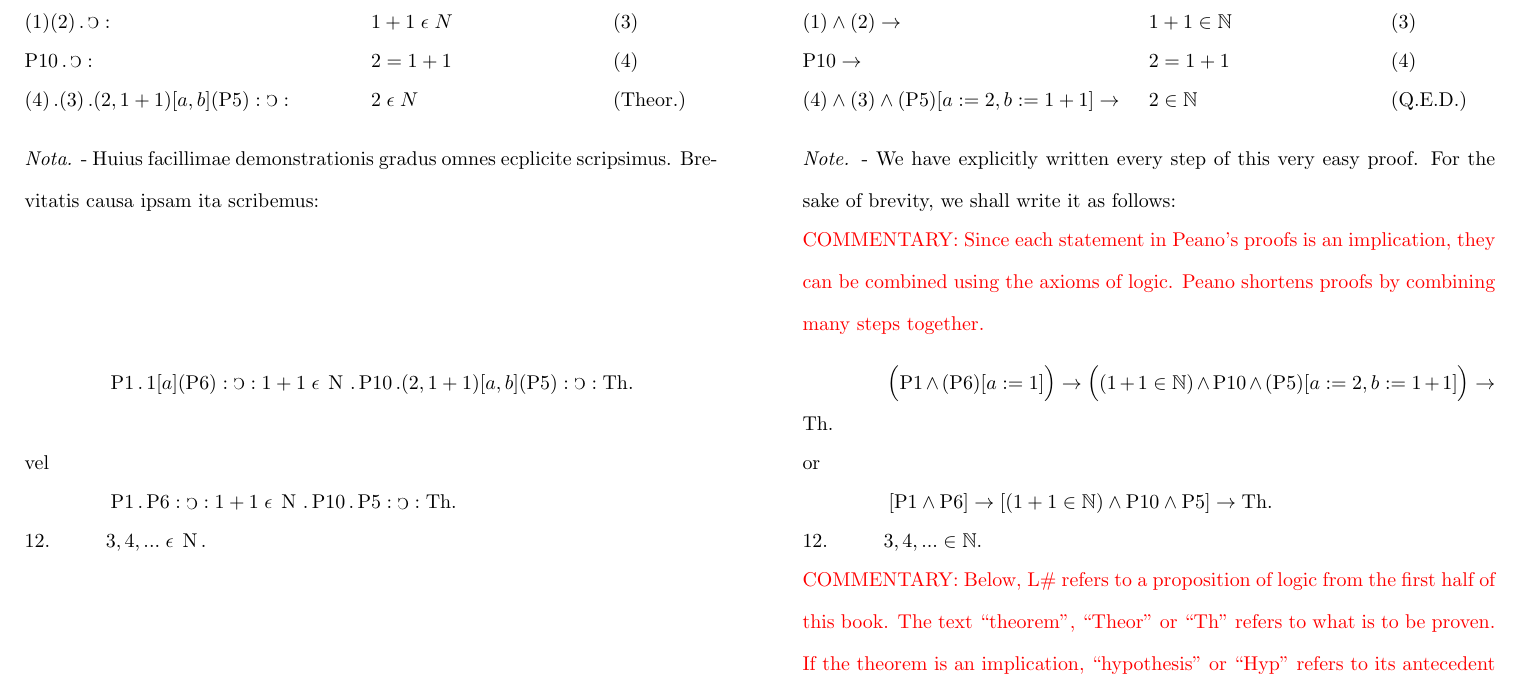
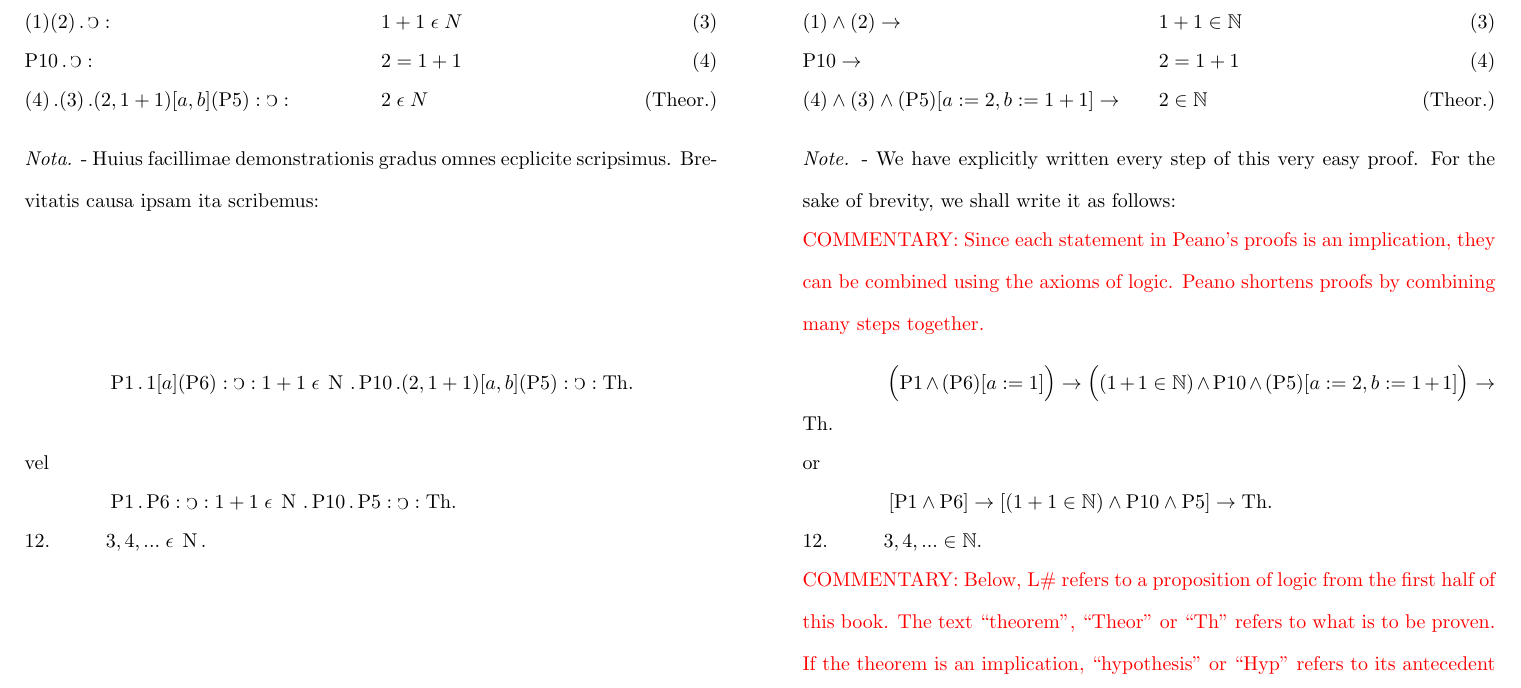
Before and after one commit to mdnahas/Peano_Book, a LaTeX book (Peano.tex): part of page 24 of 52, cut so that both start at the same text. Compiled offline with pdfLaTeX.

Commit message:
Changed proof to 2 column style to get more space and duplicate Peano.

```diff
--- a/Peano.tex
+++ b/Peano.tex
@@ -1685,15 +1677,0 @@ $1 [a] (\text{P6}) \p \C :$ \s $1 \smallIn \N \p \C \p 1 + 1 \smallIn N$ \s (2)
-\s
-$(\text{P6})[a:=1] \rightarrow$ \s $1 \in \mathbb{N} \rightarrow (1 + 1 \in \mathbb{N})$ \s (2)
-\s*
-$(1)(2) \p \C :$ \s $1 + 1 \smallIn N$ \s (3)
-\s
-$(1)\wedge(2) \rightarrow$ \s $1 + 1 \in \mathbb{N}$ \s (3)
-\s*
-$\text{P10} \p \C :$ \s $2 = 1 + 1$ \s (4)
-\s
-$\text{P10} \rightarrow$ \s $2 = 1 + 1$ \s (4)
-\s*
-$(4) \p (3) \p (2, 1+1) [a, b] (\text{P5}) : \C :$ \s $2 \smallIn N$ \s (Theor.)
-\s
-$(4) \wedge (3) \wedge (\text{P5})[a:=2,b:=1+1] \rightarrow$ \s $2 \in \mathbb{N}$ \s (Q.E.D.)
-\end{translateSixCol}
@@ -1700,3 +1685,19 @@ $(4) \wedge (3) \wedge (\text{P5})[a:=2,b:=1+1] \rightarrow$ \s $2 \in \mathbb{N
+\ENG
+$(\text{P6})[a:=1] \rightarrow$ \s $1 \in \mathbb{N} \rightarrow (1 + 1 \in \mathbb{N})$ \hfill (2)
+\LAT
+$(1)(2) \p \C :$ \s $1 + 1 \smallIn N$ \hfill (3)
+\ENG
+$(1)\wedge(2) \rightarrow$ \s $1 + 1 \in \mathbb{N}$ \hfill (3)
+\LAT
+$\text{P10} \p \C :$ \s $2 = 1 + 1$ \hfill (4)
+\ENG
+$\text{P10} \rightarrow$ \s $2 = 1 + 1$ \hfill (4)
+\LAT
+$(4) \p (3) \p (2, 1+1) [a, b] (\text{P5}) : \C :$ \s $2 \smallIn N$ \hfill (Theor.)
+\ENG
+$(4) \wedge (3) \wedge (\text{P5})[a:=2,b:=1+1] \rightarrow$ \s $2 \in \mathbb{N}$ \hfill (Theor.)
+\LAT
+\end{translateFourCol}
 
 \begin{translateTwoCol}
 \vspace{1em}
```
Also changed, not shown: Peano.tex (14 more changed lines).
